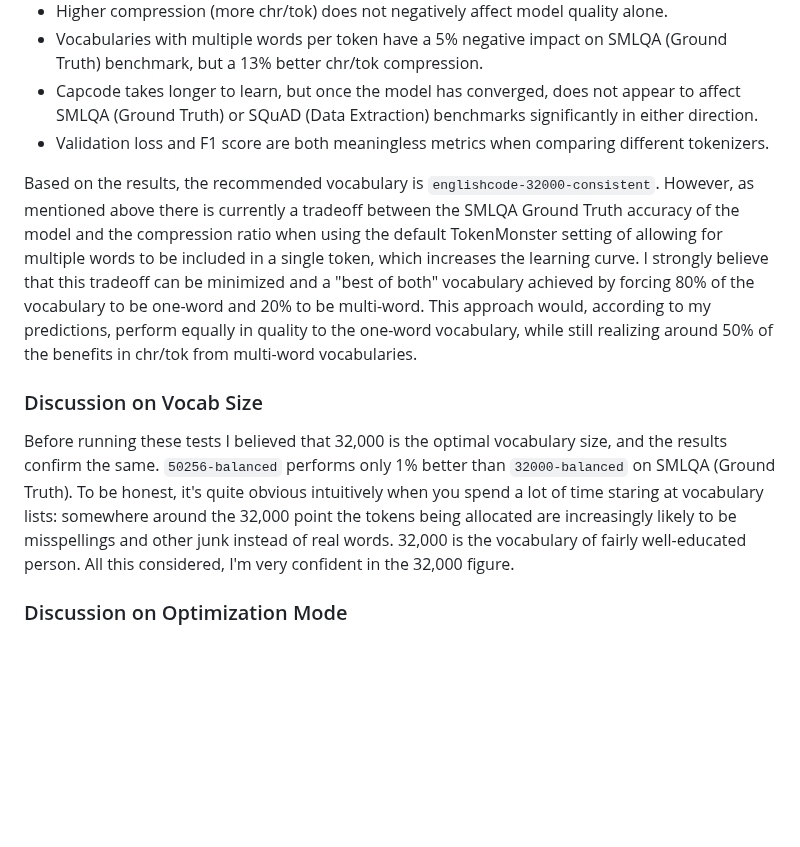
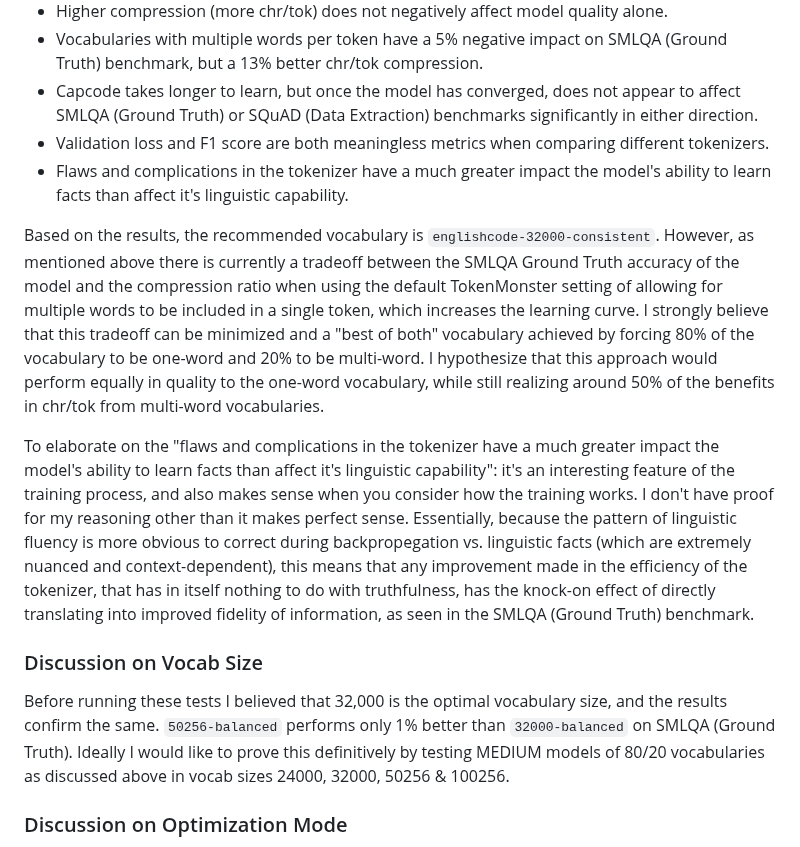
Before and after one commit to alasdairforsythe/tokenmonster, a Markdown page: benchmark/pretrain.md, the part around the change. GitHub-like rendering; blank space fills up the shorter version.

```diff
--- a/benchmark/pretrain.md
+++ b/benchmark/pretrain.md
@@ -13,12 +13,15 @@ The pretraining phase alone for all 16 models took a cumulative 147 days on 8x G
 - Vocabularies with multiple words per token have a 5% negative impact on SMLQA (Ground Truth) benchmark, but a 13% better chr/tok compression.
 - Capcode takes longer to learn, but once the model has converged, does not appear to affect SMLQA (Ground Truth) or SQuAD (Data Extraction) benchmarks significantly in either direction.
 - Validation loss and F1 score are both meaningless metrics when comparing different tokenizers.
+- Flaws and complications in the tokenizer have a much greater impact the model's ability to learn facts than affect it's linguistic capability.
 
-Based on the results, the recommended vocabulary is `englishcode-32000-consistent`. However, as mentioned above there is currently a tradeoff between the SMLQA Ground Truth accuracy of the model and the compression ratio when using the default TokenMonster setting of allowing for multiple words to be included in a single token, which increases the learning curve. I strongly believe that this tradeoff can be minimized and a "best of both" vocabulary achieved by forcing 80% of the vocabulary to be one-word and 20% to be multi-word. This approach would, according to my predictions, perform equally in quality to the one-word vocabulary, while still realizing around 50% of the benefits in chr/tok from multi-word vocabularies.
+Based on the results, the recommended vocabulary is `englishcode-32000-consistent`. However, as mentioned above there is currently a tradeoff between the SMLQA Ground Truth accuracy of the model and the compression ratio when using the default TokenMonster setting of allowing for multiple words to be included in a single token, which increases the learning curve. I strongly believe that this tradeoff can be minimized and a "best of both" vocabulary achieved by forcing 80% of the vocabulary to be one-word and 20% to be multi-word. I hypothesize that this approach would perform equally in quality to the one-word vocabulary, while still realizing around 50% of the benefits in chr/tok from multi-word vocabularies.
+
+To elaborate on the "flaws and complications in the tokenizer have a much greater impact the model's ability to learn facts than affect it's linguistic capability": it's an interesting feature of the training process, and also makes sense when you consider how the training works. I don't have proof for my reasoning other than it makes perfect sense. Essentially, because the pattern of linguistic fluency is more obvious to correct during backpropegation vs. linguistic facts (which are extremely nuanced and context-dependent), this means that any improvement made in the efficiency of the tokenizer, that has in itself nothing to do with truthfulness, has the knock-on effect of directly translating into improved fidelity of information, as seen in the SMLQA (Ground Truth) benchmark.
 
 ### Discussion on Vocab Size
 
-Before running these tests I believed that 32,000 is the optimal vocabulary size, and the results confirm the same. `50256-balanced` performs only 1% better than `32000-balanced` on SMLQA (Ground Truth). To be honest, it's quite obvious intuitively when you spend a lot of time staring at vocabulary lists: somewhere around the 32,000 point the tokens being allocated are increasingly likely to be misspellings and other junk instead of real words. 32,000 is the vocabulary of fairly well-educated person. All this considered, I'm very confident in the 32,000 figure.
+Before running these tests I believed that 32,000 is the optimal vocabulary size, and the results confirm the same. `50256-balanced` performs only 1% better than `32000-balanced` on SMLQA (Ground Truth). Ideally I would like to prove this definitively by testing MEDIUM models of 80/20 vocabularies as discussed above in vocab sizes 24000, 32000, 50256 & 100256.
 
 ### Discussion on Optimization Mode
 
```
